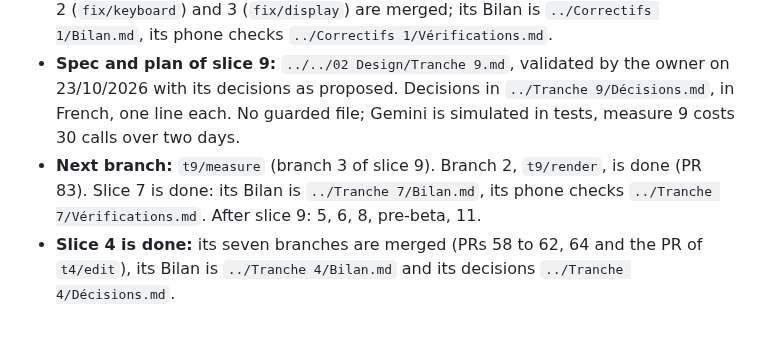
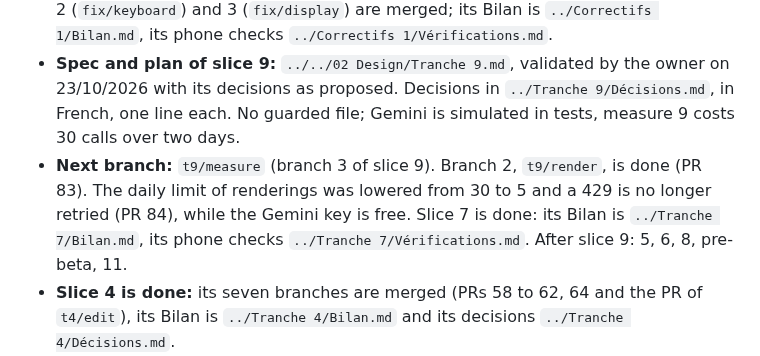
Before and after one commit to Uleenis/NotesScannerApp, a Markdown page: docs/slice.md, the part around the change. GitHub-like rendering; blank space fills up the shorter version.

Commit message:
Record the lower limit of renderings and its pull request in docs/slice.md
Co-Authored-By: Claude Sonnet 5.5 <noreply@anthropic.com>

```diff
--- a/docs/slice.md
+++ b/docs/slice.md
@@ -8,7 +8,7 @@ Paths below are from the repository root.
 - **Method:** `../../01 Steps/Méthode de travail.md`, revised on 19/10/2026. One session per branch: "Continue la tranche." builds the next branch below to its merge, updates this file, and stops. Open the session with the model the table gives.
 - **Correctifs 1:** spec and plan in `../../02 Design/Correctifs 1.md` (validated 23/10/2026), decisions in `../Correctifs 1/Décisions.md`. Pieces 1 (`fix/action-sheet`), 2 (`fix/keyboard`) and 3 (`fix/display`) are merged; its Bilan is `../Correctifs 1/Bilan.md`, its phone checks `../Correctifs 1/Vérifications.md`.
 - **Spec and plan of slice 9:** `../../02 Design/Tranche 9.md`, validated by the owner on 23/10/2026 with its decisions as proposed. Decisions in `../Tranche 9/Décisions.md`, in French, one line each. No guarded file; Gemini is simulated in tests, measure 9 costs 30 calls over two days.
-- **Next branch:** `t9/measure` (branch 3 of slice 9). Branch 2, `t9/render`, is done (PR 83). Slice 7 is done: its Bilan is `../Tranche 7/Bilan.md`, its phone checks `../Tranche 7/Vérifications.md`. After slice 9: 5, 6, 8, pre-beta, 11.
+- **Next branch:** `t9/measure` (branch 3 of slice 9). Branch 2, `t9/render`, is done (PR 83). The daily limit of renderings was lowered from 30 to 5 and a 429 is no longer retried (PR 84), while the Gemini key is free. Slice 7 is done: its Bilan is `../Tranche 7/Bilan.md`, its phone checks `../Tranche 7/Vérifications.md`. After slice 9: 5, 6, 8, pre-beta, 11.
 - **Slice 4 is done:** its seven branches are merged (PRs 58 to 62, 64 and the PR of `t4/edit`), its Bilan is `../Tranche 4/Bilan.md` and its decisions `../Tranche 4/Décisions.md`.
 - **Decisions from now on:** `../Tranche 9/Décisions.md`, in French, one line each; questions for the owner in `../Pour Tim.md`.
 - **Guarded files:** only the referee (`.claude/`, `.githooks/`, `.github/`, `scripts/`, the two guardrail tests, gitleaks). A slice that needs one prepares one patch and writes it in `../Pour Tim.md`.
```
